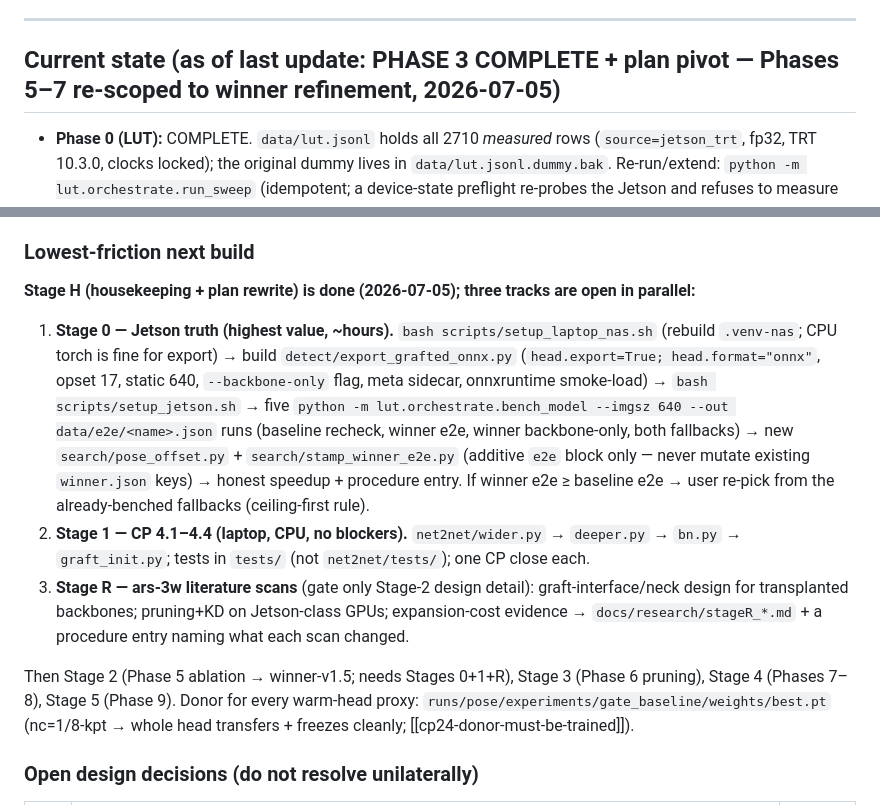
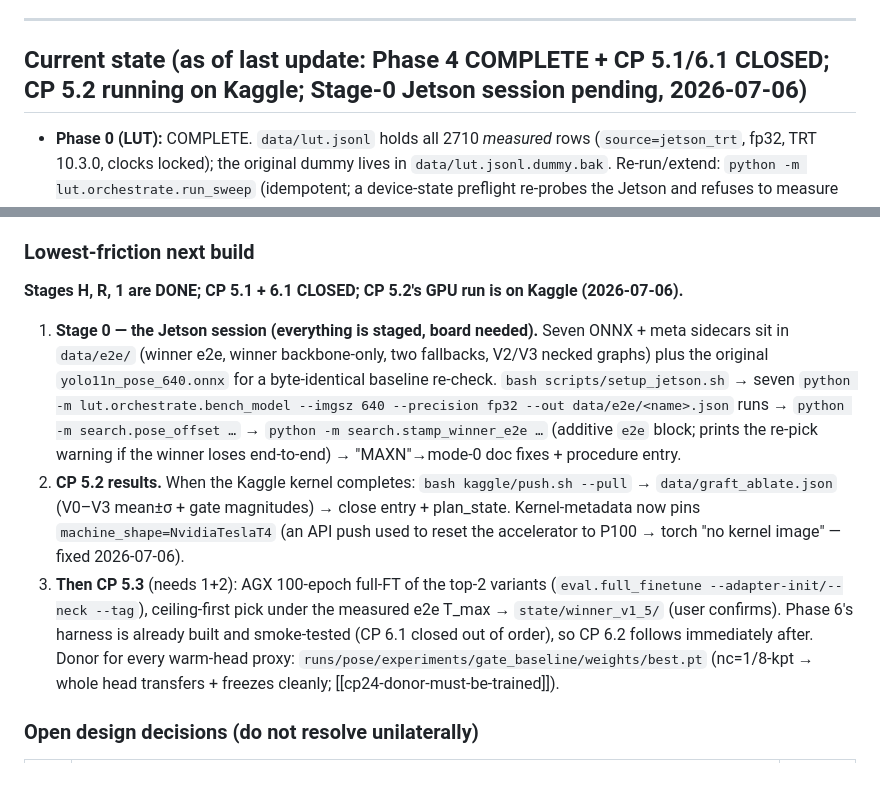
Before and after one commit to Asilon47/TFM_NAS, a Markdown page: CLAUDE.md, 2 parts joined by grey strips. Rendered like a GitHub page; blank space fills up the shorter version.

Commit message:
docs: CLAUDE.md current-state refresh — Phase 4 done, CP 5.1/6.1 closed, CP 5.2 on Kaggle, Stage-0 runbook staged

```diff
--- a/CLAUDE.md
+++ b/CLAUDE.md
@@ -33,7 +33,7 @@ against a bigger **YOLO11-pose** teacher for its final deployable weights
 
 ---
 
-## Current state (as of last update: PHASE 3 COMPLETE + plan pivot — Phases 5–7 re-scoped to winner refinement, 2026-07-05)
+## Current state (as of last update: Phase 4 COMPLETE + CP 5.1/6.1 CLOSED; CP 5.2 running on Kaggle; Stage-0 Jetson session pending, 2026-07-06)
 
 - **Phase 0 (LUT):** COMPLETE. `data/lut.jsonl` holds all 2710 *measured* rows
   (`source=jetson_trt`, fp32, TRT 10.3.0, clocks locked); the original dummy lives
@@ -175,25 +175,23 @@ against a bigger **YOLO11-pose** teacher for its final deployable weights
 
 ### Lowest-friction next build
 
-**Stage H (housekeeping + plan rewrite) is done (2026-07-05); three tracks are open in parallel:**
+**Stages H, R, 1 are DONE; CP 5.1 + 6.1 CLOSED; CP 5.2's GPU run is on Kaggle (2026-07-06).**
 
-1. **Stage 0 — Jetson truth (highest value, ~hours).** `bash scripts/setup_laptop_nas.sh` (rebuild
-   `.venv-nas`; CPU torch is fine for export) → build `detect/export_grafted_onnx.py`
-   (`head.export=True; head.format="onnx"`, opset 17, static 640, `--backbone-only` flag, meta
-   sidecar, onnxruntime smoke-load) → `bash scripts/setup_jetson.sh` → five
-   `python -m lut.orchestrate.bench_model --imgsz 640 --out data/e2e/<name>.json` runs (baseline
-   recheck, winner e2e, winner backbone-only, both fallbacks) → new `search/pose_offset.py` +
-   `search/stamp_winner_e2e.py` (additive `e2e` block only — never mutate existing `winner.json`
-   keys) → honest speedup + procedure entry. If winner e2e ≥ baseline e2e → user re-pick from the
-   already-benched fallbacks (ceiling-first rule).
-2. **Stage 1 — CP 4.1–4.4 (laptop, CPU, no blockers).** `net2net/wider.py` → `deeper.py` →
-   `bn.py` → `graft_init.py`; tests in `tests/` (not `net2net/tests/`); one CP close each.
-3. **Stage R — ars-3w literature scans** (gate only Stage-2 design detail): graft-interface/neck
-   design for transplanted backbones; pruning+KD on Jetson-class GPUs; expansion-cost evidence →
-   `docs/research/stageR_*.md` + a procedure entry naming what each scan changed.
-
-Then Stage 2 (Phase 5 ablation → winner-v1.5; needs Stages 0+1+R), Stage 3 (Phase 6 pruning),
-Stage 4 (Phases 7–8), Stage 5 (Phase 9).
+1. **Stage 0 — the Jetson session (everything is staged, board needed).** Seven ONNX + meta
+   sidecars sit in `data/e2e/` (winner e2e, winner backbone-only, two fallbacks, V2/V3 necked
+   graphs) plus the original `yolo11n_pose_640.onnx` for a byte-identical baseline re-check.
+   `bash scripts/setup_jetson.sh` → seven `python -m lut.orchestrate.bench_model --imgsz 640
+   --precision fp32 --out data/e2e/<name>.json` runs → `python -m search.pose_offset …` →
+   `python -m search.stamp_winner_e2e …` (additive `e2e` block; prints the re-pick warning if
+   the winner loses end-to-end) → "MAXN"→mode-0 doc fixes + procedure entry.
+2. **CP 5.2 results.** When the Kaggle kernel completes: `bash kaggle/push.sh --pull` →
+   `data/graft_ablate.json` (V0–V3 mean±σ + gate magnitudes) → close entry + plan_state.
+   Kernel-metadata now pins `machine_shape=NvidiaTeslaT4` (an API push used to reset the
+   accelerator to P100 → torch "no kernel image" — fixed 2026-07-06).
+3. **Then CP 5.3** (needs 1+2): AGX 100-epoch full-FT of the top-2 variants
+   (`eval.full_finetune --adapter-init/--neck --tag`), ceiling-first pick under the measured
+   e2e T_max → `state/winner_v1_5/` (user confirms). Phase 6's harness is already built and
+   smoke-tested (CP 6.1 closed out of order), so CP 6.2 follows immediately after.
 Donor for every warm-head proxy: `runs/pose/experiments/gate_baseline/weights/best.pt` (nc=1/8-kpt →
 whole head transfers + freezes cleanly; [[cp24-donor-must-be-trained]]).
 
```
